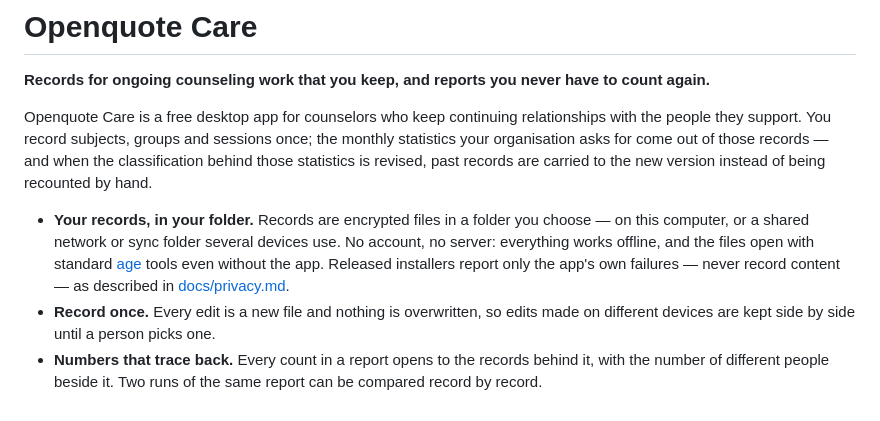
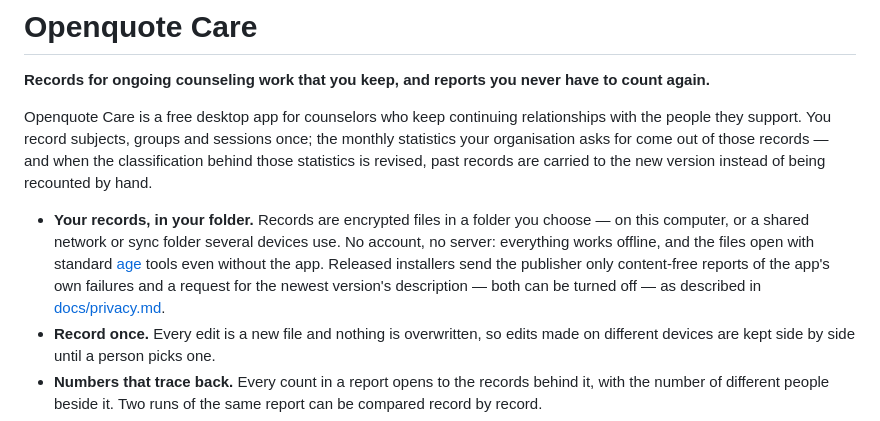
Before and after one commit to iyulab/openquote-care, a Markdown page: README.md, the part around the change. Rendered like a GitHub page.

Commit message:
docs: readme — what released installers send includes the new-version check

```diff
--- a/README.md
+++ b/README.md
@@ -4,7 +4,7 @@
 
 Openquote Care is a free desktop app for counselors who keep continuing relationships with the people they support. You record subjects, groups and sessions once; the monthly statistics your organisation asks for come out of those records — and when the classification behind those statistics is revised, past records are carried to the new version instead of being recounted by hand.
 
-- **Your records, in your folder.** Records are encrypted files in a folder you choose — on this computer, or a shared network or sync folder several devices use. No account, no server: everything works offline, and the files open with standard [age](https://age-encryption.org) tools even without the app. Released installers report only the app's own failures — never record content — as described in [docs/privacy.md](docs/privacy.md).
+- **Your records, in your folder.** Records are encrypted files in a folder you choose — on this computer, or a shared network or sync folder several devices use. No account, no server: everything works offline, and the files open with standard [age](https://age-encryption.org) tools even without the app. Released installers send the publisher only content-free reports of the app's own failures and a request for the newest version's description — both can be turned off — as described in [docs/privacy.md](docs/privacy.md).
 - **Record once.** Every edit is a new file and nothing is overwritten, so edits made on different devices are kept side by side until a person picks one.
 - **Numbers that trace back.** Every count in a report opens to the records behind it, with the number of different people beside it. Two runs of the same report can be compared record by record.
 - **Classifications change; records stay.** A revised classification is linked to the old one. Values that map one way are carried over automatically; a category that was split waits for a person to choose — nothing is guessed.
```
